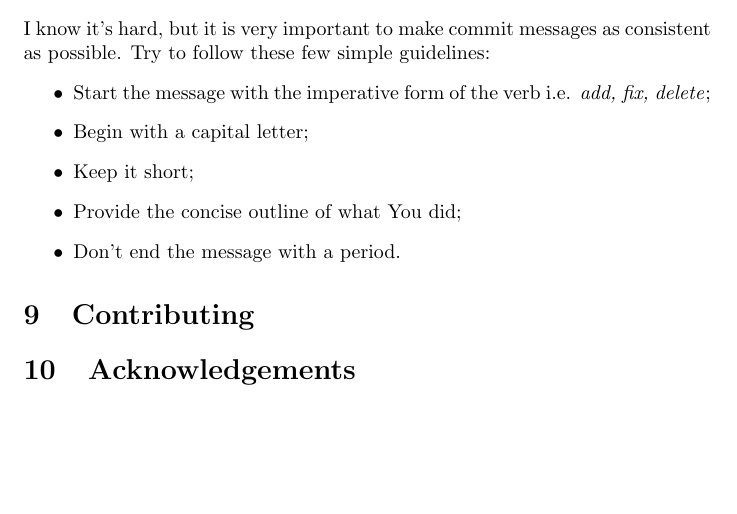
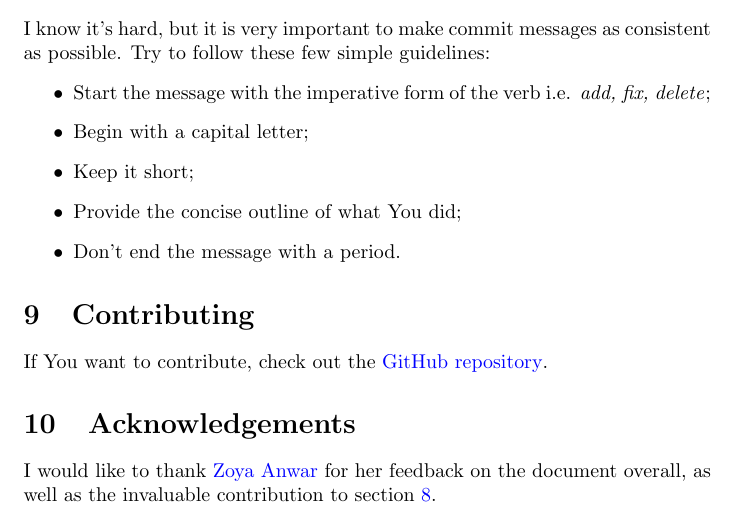
Before and after one commit to marzipan14/git_tips, a LaTeX document (git_tips.tex): part of page 8 of 8, cut so that both start at the same text, the shorter picture padded with empty space. Compiled offline with pdfLaTeX.

Commit message:
Add contibuting and acknowledgements sections

```diff
--- a/git_tips.tex
+++ b/git_tips.tex
@@ -14,13 +14,13 @@
     colorlinks=true,
     linkcolor=blue,
     filecolor=magenta,
-    urlcolor=cyan,
+    urlcolor=blue,
     pdftitle={Git tips},
     pdfpagemode=FullScreen,
 }
 
 \title{Some (hopefully) helpful tips for using git}
-\author{Mateusz Krajewski}
+\author{\href{https://www.linkedin.com/in/mkrajewski14/}{Mateusz Krajewski}}
 
 \begin{document}
 
@@ -276,7 +276,9 @@ I know it's hard, but it is very important to make commit messages as consistent
 
 \section{Contributing}
 \label{sec:contributing}
+If You want to contribute, check out the \href{https://github.com/marzipan14/git_tips}{GitHub repository}.
 
 \section{Acknowledgements}
+I would like to thank \href{https://www.linkedin.com/in/zoya-anwar/}{Zoya Anwar} for her feedback on the document overall, as well as the invaluable contribution to section \ref{sec:commit_messages}.
 
 \end{document}
```
Also changed, not shown: git_tips.pdf, 2 other files.
